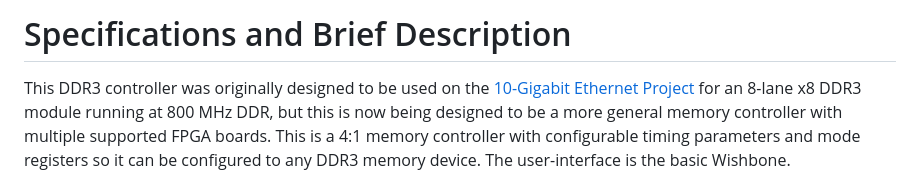
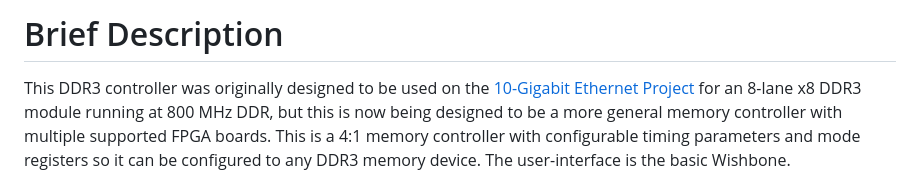
Before and after one commit to AngeloJacobo/UberDDR3, a Markdown page: README.md, the part around the change. Rendered like a GitHub page.

```diff
--- a/README.md
+++ b/README.md
@@ -1,4 +1,4 @@
-# Specifications and Brief Description
+# Brief Description
 This DDR3 controller was originally designed to be used on the [10-Gigabit Ethernet Project](https://github.com/ZipCPU/eth10g) for an 8-lane x8 DDR3 module running at 800 MHz DDR, but this is now being designed to be a more general memory controller with multiple supported FPGA boards. This is a 4:1 memory controller with configurable timing parameters and mode registers so it can be configured to any DDR3 memory device. The user-interface is the basic Wishbone.
 
 This memory controller is optimized to maintain a high data throughput and continuous sequential burst operations. The controller handles the reset sequence, refresh sequence, mode register configuration, bank status tracking, timing delay tracking, command issuing, and the PHY's internal calibration. The PHY's internal calibration handles the bitslip training, read dqs alignment via MPR (read calibration), write dqs alignment via write leveling (write calibration), and also an optional comprehensive read/write test. The internal read/write test include a burst access, random access, and alternating read-write access tests. Only if no error is found on these tests will the calibration end and user can start accessing the wishbone interface.
```
